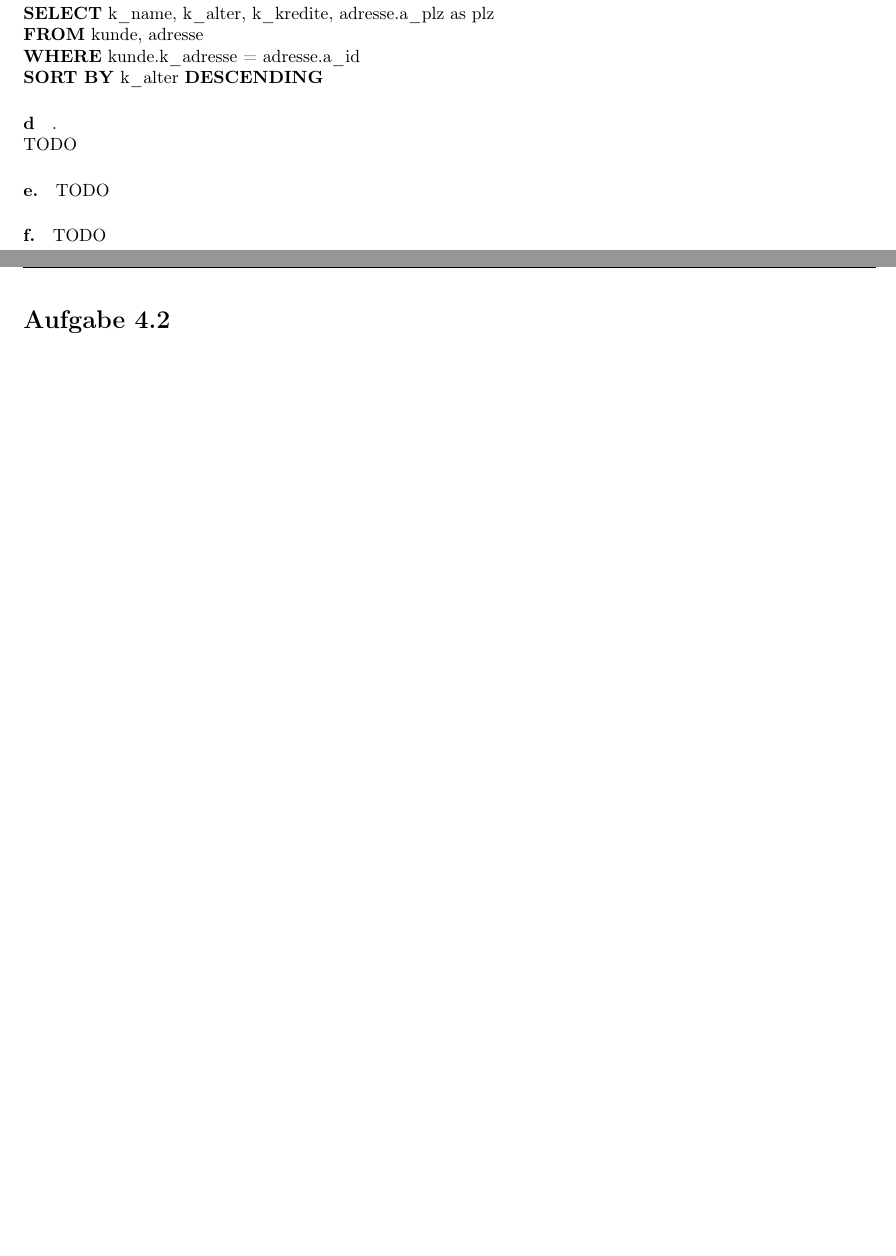
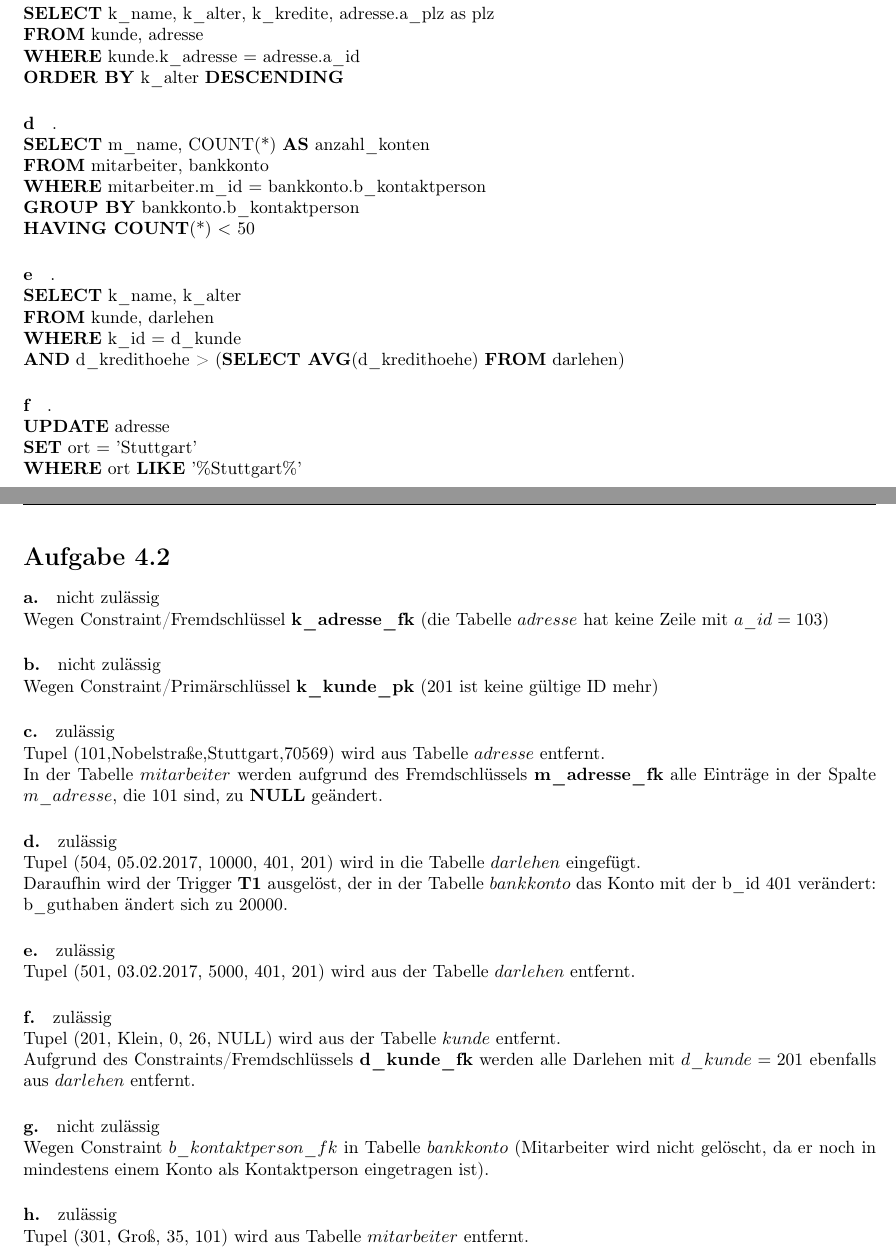
Before and after one commit to heilanls/mod-ss18, a LaTeX document (A04_Blosch_Heiland.tex): two parts of pages 2 and 3 of 3 before the commit and two parts of pages 2 and 3 of 4 after it, joined at a grey line, cut so that both start at the same text, the shorter picture padded with empty space. Compiled offline with pdfLaTeX; an older LaTeX class or package is replaced by its successor.

Commit message:
Es ist vollbracht! Alle Aufgaben bearbeitet, wenn alles geschriebene richtig ist sollte es volle 50 Punkte geben.

```diff
--- a/A04_Blosch_Heiland.tex
+++ b/A04_Blosch_Heiland.tex
@@ -36,20 +36,29 @@
 			%%%
 			\textbf{SELECT} k\_name, k\_alter, k\_kredite, adresse.a\_plz as plz\\
 			\textbf{FROM} kunde, adresse\\
-			\textbf{WHERE} kunde.k\_adresse = adresse.a\_id\\
-			\textbf{SORT BY} k\_alter \textbf{DESCENDING}
+			\textbf{WHERE} kunde.k\_adresse $ = $ adresse.a\_id\\
+			\textbf{ORDER BY} k\_alter \textbf{DESCENDING}
 
 		% Geben Sie eine Anfrage in SQL-Notation an, die für jeden Mitarbeiter den Namen und die Anzahl der Bankkonten, bei denen er als Kontaktperson fungiert und deren Guthaben niedriger als 5000 ist, ausgibt. Es sollen nur Mitarbeiter ausgegeben werden, die insgesamt bei weniger als 50 Bankkonten Kontaktpersonen sind.
 		\paragraph*{d}.\\
-			TODO
+			\textbf{SELECT} m\_name, COUNT(*) \textbf{AS} anzahl\_konten\\
+			\textbf{FROM} mitarbeiter, bankkonto\\
+			\textbf{WHERE} mitarbeiter.m\_id $ = $ bankkonto.b\_kontaktperson\\
+			\textbf{GROUP BY} bankkonto.b\_kontaktperson\\
+			\textbf{HAVING COUNT}(*) $<$ 50
 
-		% SQL-query: Name,Alter aller Kunden, die mind. 1 Darl. haben, dessen Höhe > Durchschnittskredithöhe ist (ohne Duplikate -> DISTINCT)
-		\paragraph*{e.}
-			TODO
+		% SQL-query: Name, Alter aller Kunden, die mind. 1 Darl. haben, dessen Höhe > Durchschnittskredithöhe ist (ohne Duplikate -> DISTINCT)
+		\paragraph*{e}.\\
+			\textbf{SELECT} k\_name, k\_alter\\
+			\textbf{FROM} kunde, darlehen\\
+			\textbf{WHERE} k\_id $ = $ d\_kunde\\
+			\textbf{AND} d\_kredithoehe > (\textbf{SELECT AVG}(d\_kredithoehe) \textbf{FROM} darlehen)
 
 		% SQL: immer wenn in einer Adresse "Stuttgart" vorkommt, soll der Ort in "Stuttgart" geändert werden. z.B.: Stuttgart-Vaihingen -> Stuttgart, PenisStuttgart -> Stuttgart
-		\paragraph*{f.}
-			TODO
+		\paragraph*{f}.\\
+			\textbf{UPDATE} adresse\\
+			\textbf{SET} ort $ = $ 'Stuttgart'\\
+			\textbf{WHERE} ort \textbf{LIKE} '\%Stuttgart\%'\\
 
 		\pagebreak
 
@@ -63,7 +72,33 @@
 			% SET b_guthaben=b_guthaben + r.d_kredithoehe
 			% WHERE b_inhaber=r.d_kunde;
 		% Geben Sie an, ob die Anweisung korrekt/nicht korrekt ist (mit Erklärung!)
+		\paragraph*{a.}nicht zul"assig\\
+		Wegen Constraint/Fremdschl"ussel \textbf{k\_adresse\_fk} (die Tabelle $ adresse $ hat keine Zeile mit $a\_id = 103$)
 
+		\paragraph*{b.}nicht zul"assig\\
+		Wegen Constraint/Prim"arschl"ussel \textbf{k\_kunde\_pk} (201 ist keine g"ultige ID mehr)
+
+		\paragraph*{c.}zul"assig\\
+		Tupel (101,Nobelstraße,Stuttgart,70569) wird aus Tabelle $ adresse $ entfernt.\\
+		In der Tabelle $ mitarbeiter $ werden aufgrund des Fremdschl"ussels \textbf{m\_adresse\_fk} alle Eintr"age in der Spalte $ m\_adresse $, die 101 sind, zu \textbf{NULL} ge"andert.
+
+		\paragraph*{d.}zul"assig\\
+		Tupel (504, 05.02.2017, 10000, 401, 201) wird in die Tabelle $ darlehen $ eingef"ugt.\\ Daraufhin wird der Trigger \textbf{T1} ausgel"ost, der in der Tabelle $ bankkonto $ das Konto mit der b\_id 401 ver"andert: b\_guthaben "andert sich zu 20000.
+
+		\paragraph*{e.}zul"assig\\
+		Tupel (501, 03.02.2017, 5000, 401, 201) wird aus der Tabelle $ darlehen $ entfernt.
+
+		\paragraph*{f.}zul"assig\\
+		Tupel (201, Klein, 0, 26, NULL) wird aus der Tabelle $ kunde $ entfernt.\\
+		Aufgrund des Constraints/Fremdschl"ussels \textbf{d\_kunde\_fk} werden alle Darlehen mit $ d\_kunde = 201 $ ebenfalls aus $ darlehen $ entfernt.
+
+		\paragraph*{g.}nicht zul"assig\\
+		Wegen Constraint $ b\_kontaktperson\_fk $ in Tabelle $ bankkonto $ (Mitarbeiter wird nicht gel"oscht, da er noch in mindestens einem Konto als Kontaktperson eingetragen ist).
+
+		\paragraph*{h.}zul"assig\\
+		Tupel (301, Groß, 35, 101) wird aus Tabelle $ mitarbeiter $ entfernt.
+
+		\pagebreak
 
 
 	\section*{Aufgabe 4.3}
```
Also changed, not shown: A04_Blosch_Heiland.pdf, A04_Blosch_Heiland.tex (4 more changed lines), 2 other files.
